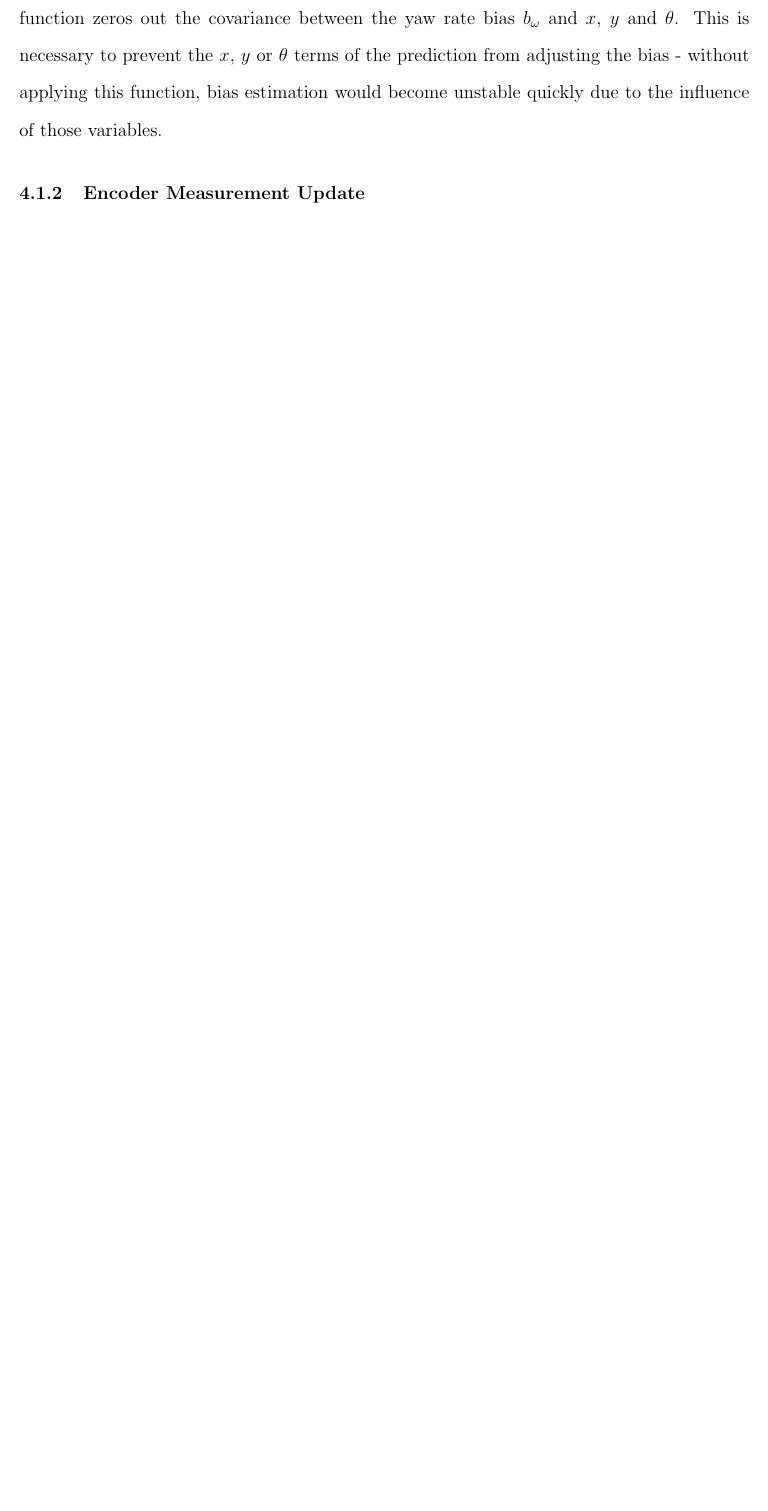
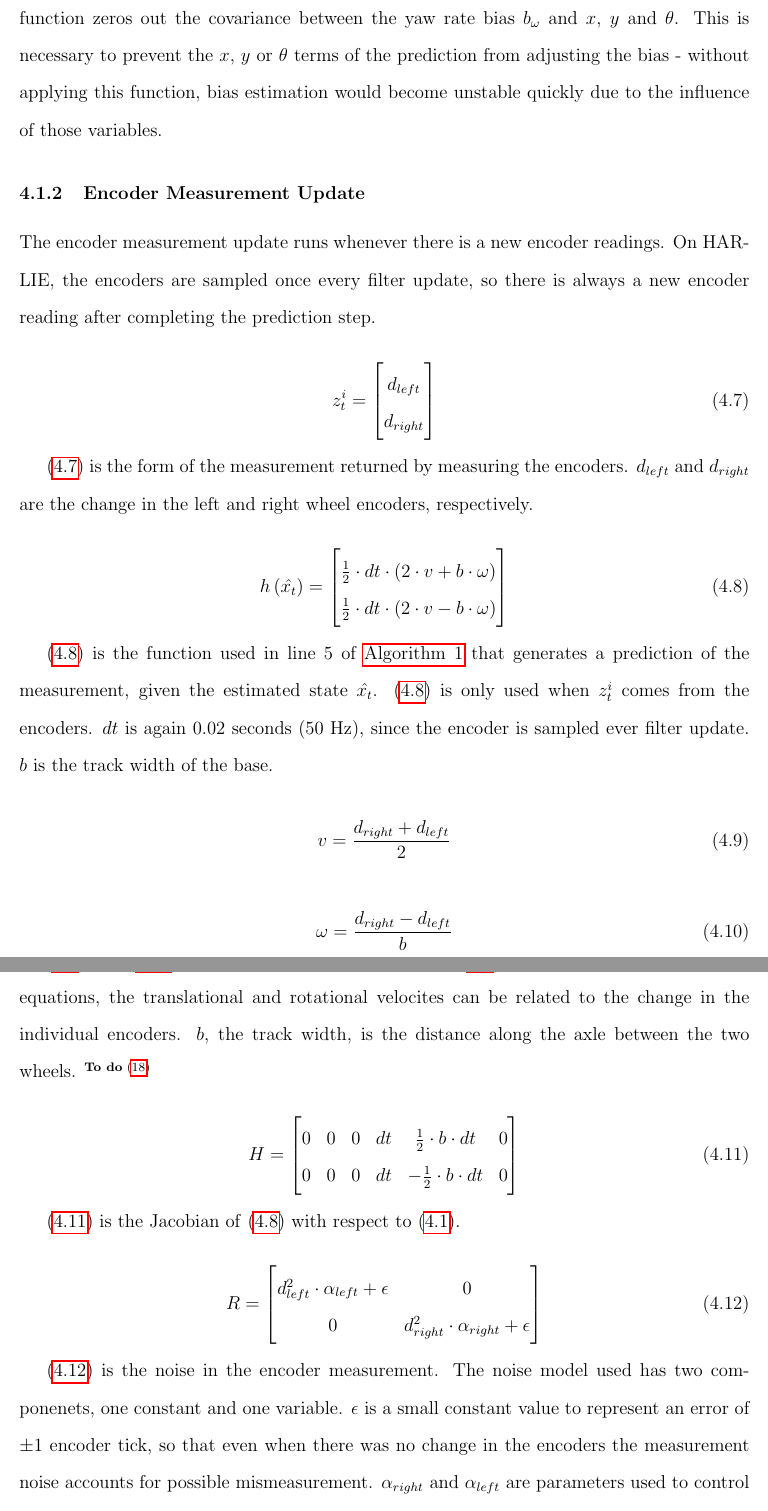
Before and after one commit to ericperko/cwru_ms_thesis, a LaTeX thesis (thesis/thesis.tex, which reads thesis/chapter2.tex): part of page 27 of 38 before the commit and two parts of pages 27 and 28 of 39 after it, the two joined at a grey line, cut so that both start at the same text, the shorter picture padded with empty space. Compiled offline with pdfLaTeX.

Commit message:
Finished the encoder measument update section

```diff
--- a/thesis/chapter2.tex
+++ b/thesis/chapter2.tex
@@ -130,6 +130,64 @@ The prediction step is run every filter update, whether there are new measuremen
 \eqref{eq:harlie_ekf_zero_bias_cov} is the function applied to the prediction covariance in line 3 of \autoref{alg:harlie_ekf_algorithm}. This function zeros out the covariance between the yaw rate bias $b_{\omega}$ and $x$, $y$ and $\theta$. This is necessary to prevent the $x$, $y$ or $\theta$ terms of the prediction from adjusting the bias - without applying this function, bias estimation would become unstable quickly due to the influence of those variables.
 
 \subsubsection{Encoder Measurement Update}\label{subsubsec:harlie_ekf_encoder_measurement}
+
+The encoder measurement update runs whenever there is a new encoder readings. On HARLIE, the encoders are sampled once every filter update, so there is always a new encoder reading after completing the prediction step.
+
+\begin{equation}
+	z_t^i =
+	\begin{bmatrix}
+		d_{left} \\
+		d_{right}
+	\end{bmatrix}
+	\label{eq:harlie_ekf_encoder_z}
+\end{equation}
+
+\eqref{eq:harlie_ekf_encoder_z} is the form of the measurement returned by measuring the encoders. $d_{left}$ and $d_{right}$ are the change in the left and right wheel encoders, respectively.
+
+\begin{equation}
+	h\left(\hat{x_t}\right) =
+	\begin{bmatrix}
+		\frac{1}{2} \cdot dt \cdot \left( 2 \cdot v + b \cdot \omega \right) \\
+		\frac{1}{2} \cdot dt \cdot \left( 2 \cdot v - b \cdot \omega \right)
+	\end{bmatrix}
+	\label{eq:harlie_ekf_encoder_h}
+\end{equation}
+
+\eqref{eq:harlie_ekf_encoder_h} is the function used in line 5 of \autoref{alg:harlie_ekf_algorithm} that generates a prediction of the measurement, given the estimated state $\hat{x_t}$. \eqref{eq:harlie_ekf_encoder_h} is only used when $z_t^i$ comes from the encoders. $dt$ is again 0.02 seconds (50 Hz), since the encoder is sampled ever filter update. $b$ is the track width of the base.
+
+\begin{equation}
+	v = \frac{d_{right}+d_{left}}{2}
+	\label{eq:harlie_ekf_odometry_model_v}
+\end{equation}
+
+\begin{equation}
+	\omega = \frac{d_{right} - d_{left}}{b}
+	\label{eq:harlie_ekf_odometry_model_w}
+\end{equation}
+
+\eqref{eq:harlie_ekf_odometry_model_v} and \eqref{eq:harlie_ekf_odometry_model_w} are the odometry equations that \eqref{eq:harlie_ekf_encoder_h} is based on. Using these two equations, the translational and rotational velocites can be related to the change in the individual encoders. $b$, the track width, is the distance along the axle between the two wheels. \todo{add ref to odometry model paper or mention derives from geometry}
+
+\begin{equation}
+	H =
+	\begin{bmatrix}
+		0 & 0 & 0 & dt & \frac{1}{2} \cdot b \cdot dt & 0 \\
+		0 & 0 & 0 & dt & -\frac{1}{2} \cdot b \cdot dt & 0 \\
+	\end{bmatrix}
+	\label{eq:harlie_ekf_encoder_jacobian}
+\end{equation}
+
+\eqref{eq:harlie_ekf_encoder_jacobian} is the Jacobian of \eqref{eq:harlie_ekf_encoder_h} with respect to \eqref{eq:harlie_ekf_state}.
+
+\begin{equation}
+	R =
+	\begin{bmatrix}
+		d_{left}^2 \cdot \alpha_{left} + \epsilon & 0 \\
+		0 & d_{right}^2 \cdot \alpha_{right} + \epsilon
+	\end{bmatrix}
+	\label{eq:harlie_ekf_encoder_measurement_noise}
+\end{equation}
+
+\eqref{eq:harlie_ekf_encoder_measurement_noise} is the noise in the encoder measurement. The noise model used has two componenets, one constant and one variable. $\epsilon$ is a small constant value to represent an error of $\pm 1$ encoder tick, so that even when there was no change in the encoders the measurement noise accounts for possible mismeasurement. $\alpha_{right}$ and $\alpha_{left}$ are parameters used to control the amount of variable noise applied to the measurement. This models the fact that the encoders become more unreliable when the robot is moving more quickly (or the wheels are slipping). For HARLIE, $\epsilon = 1.0\times10^{-8}$, $\alpha_{right} = 0.0002$ and $\alpha_{left} = 0.0002$.
 
 \subsubsection{Gyroscope Measurement Update}\label{subsubsec:harlie_ekf_gyro_measurement}
 
```
Also changed, not shown: thesis/thesis.tex (+1 -1 lines), thesis/chapter2.tex (2 more changed lines).
